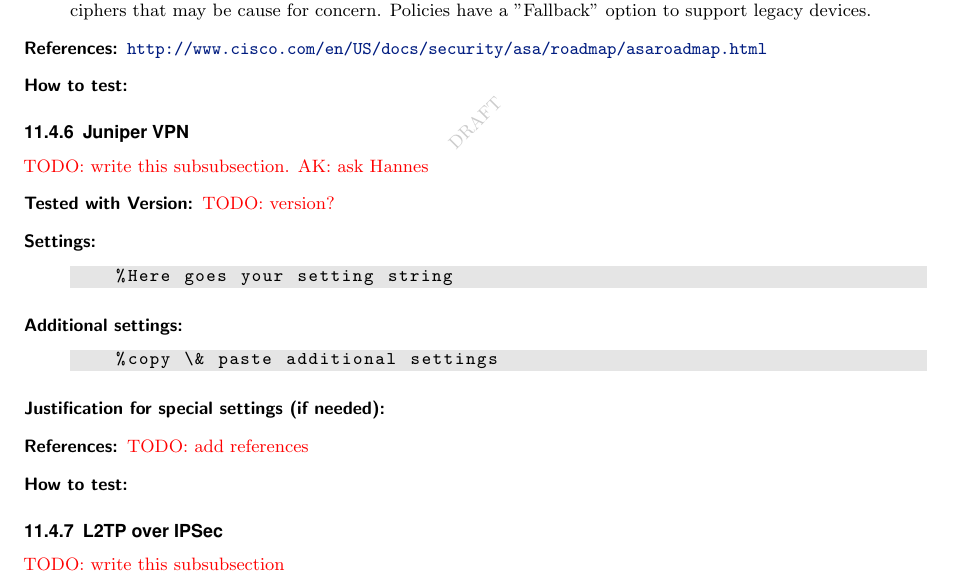
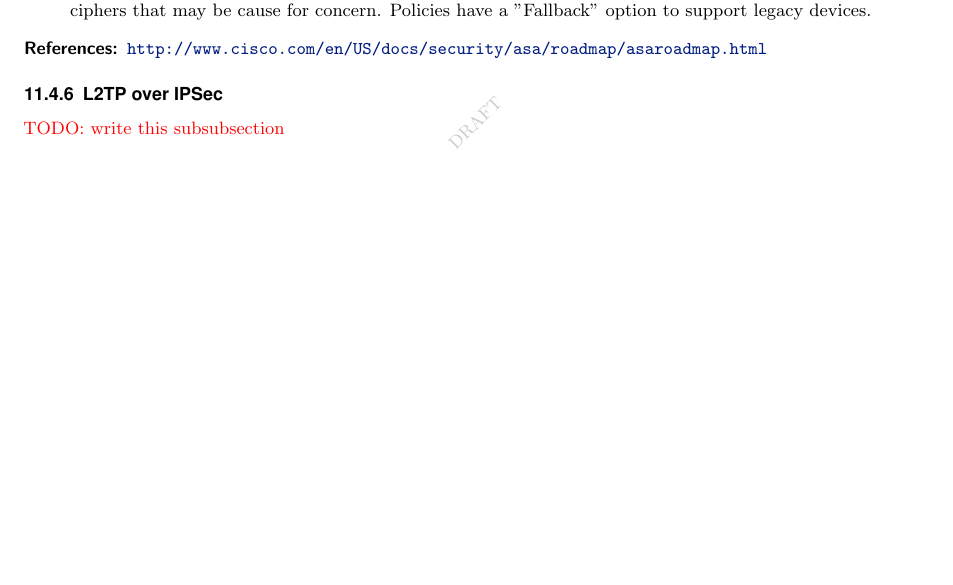
Before and after one commit to BetterCrypto/Applied-Crypto-Hardening, a LaTeX document (src/applied-crypto-hardening.tex, which reads src/practical_settings/vpn.tex): part of page 27 of 36, cut so that both start at the same text, the shorter picture padded with empty space. Compiled offline with pdfLaTeX.

Commit message:
removed juniper section

```diff
--- a/src/practical_settings/vpn.tex
+++ b/src/practical_settings/vpn.tex
@@ -410,7 +410,7 @@ New IPsec policies have been defined which do not make use of ciphers that may b
 
 % add any further references or best practice documents here
 
-\item[How to test:]
+%%\item[How to test:]
 % describe here or point the admin to tools (can be a simple footnote or \ref{} to  the tools section) which help the admin to test his settings.
 
 \end{description}
@@ -421,41 +421,39 @@ New IPsec policies have been defined which do not make use of ciphers that may b
 
 
 
-\subsubsection{Juniper VPN}
-\todo{write this subsubsection. AK: ask Hannes}
+%%\subsubsection{Juniper VPN}
+%%\todo{write this subsubsection. AK: ask Hannes}
 
 
-\begin{description}
-\item[Tested with Version:] \todo{version?}
+%%\begin{description}
+%%\item[Tested with Version:] \todo{version?}
 
-\item[Settings:] \mbox{}
+%%\item[Settings:] \mbox{}
 
-\begin{lstlisting}[breaklines]
-    %Here goes your setting string
-\end{lstlisting}
+%%\begin{lstlisting}[breaklines]
+%%    %Here goes your setting string
+%%\end{lstlisting}
 
-\item[Additional settings:] \mbox{}
+%%\item[Additional settings:] \mbox{}
 
 %Here you can add additional settings
 
-\begin{lstlisting}[breaklines]
-    %copy \& paste additional settings
-\end{lstlisting}
+%%\begin{lstlisting}[breaklines]
+%%    %copy \& paste additional settings
+%%\end{lstlisting}
 
-\item[Justification for special settings (if needed):] \mbox{}
+%%\item[Justification for special settings (if needed):] \mbox{}
 
 % in case you have the need for further justifications why you chose this and that setting or if the settings do not fit into the standard Variant A or Variant B schema, please document this here
 
-\item[References:] \todo{add references}
+%%\item[References:] \todo{add references}
 
 % add any further references or best practice documents here
 
-\item[How to test:]
+%%\item[How to test:]
 % describe here or point the admin to tools (can be a simple footnote or \ref{} to  the tools section) which help the admin to test his settings.
 
-\end{description}
-
-
+%%\end{description}
 
 
 
```
